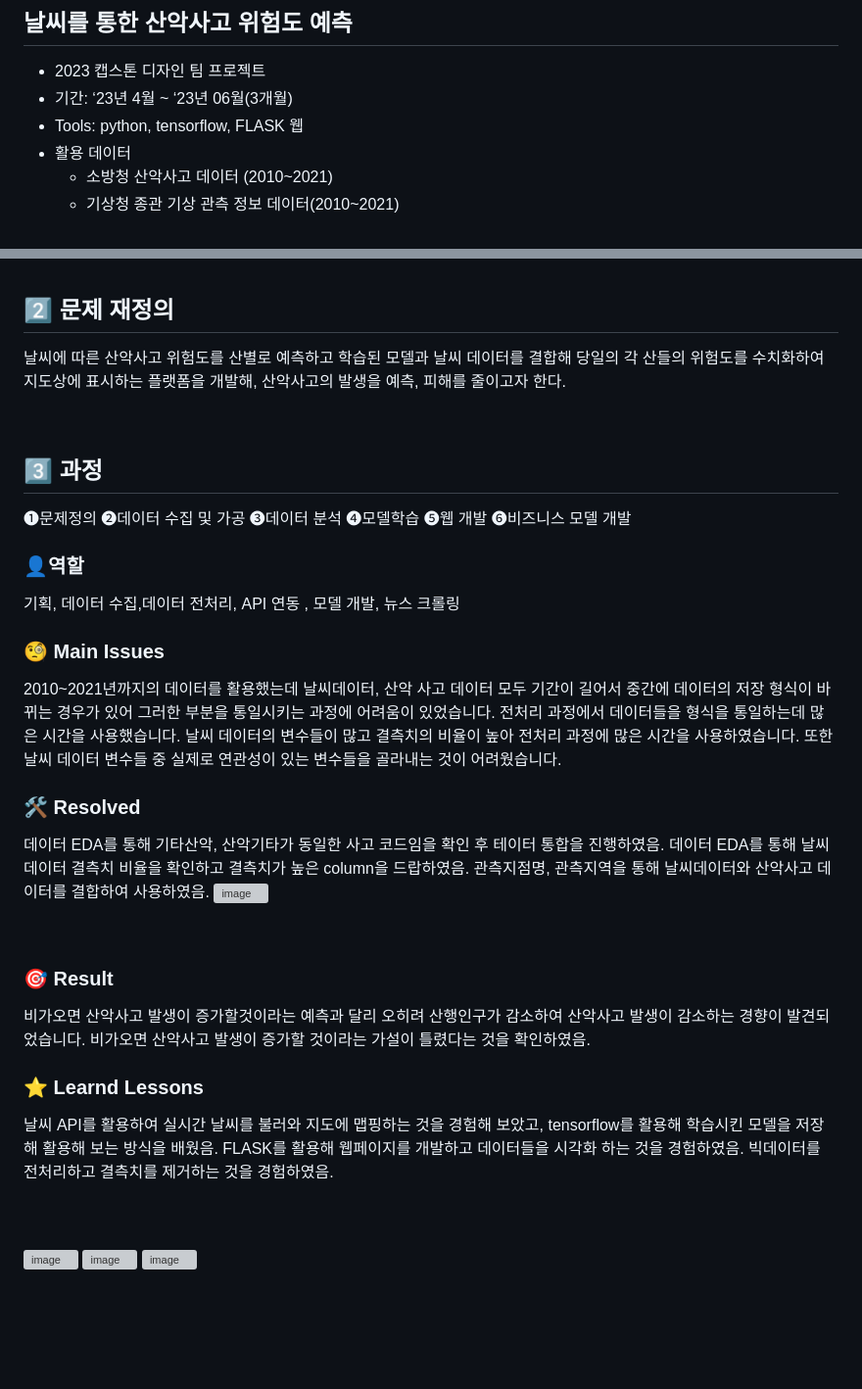
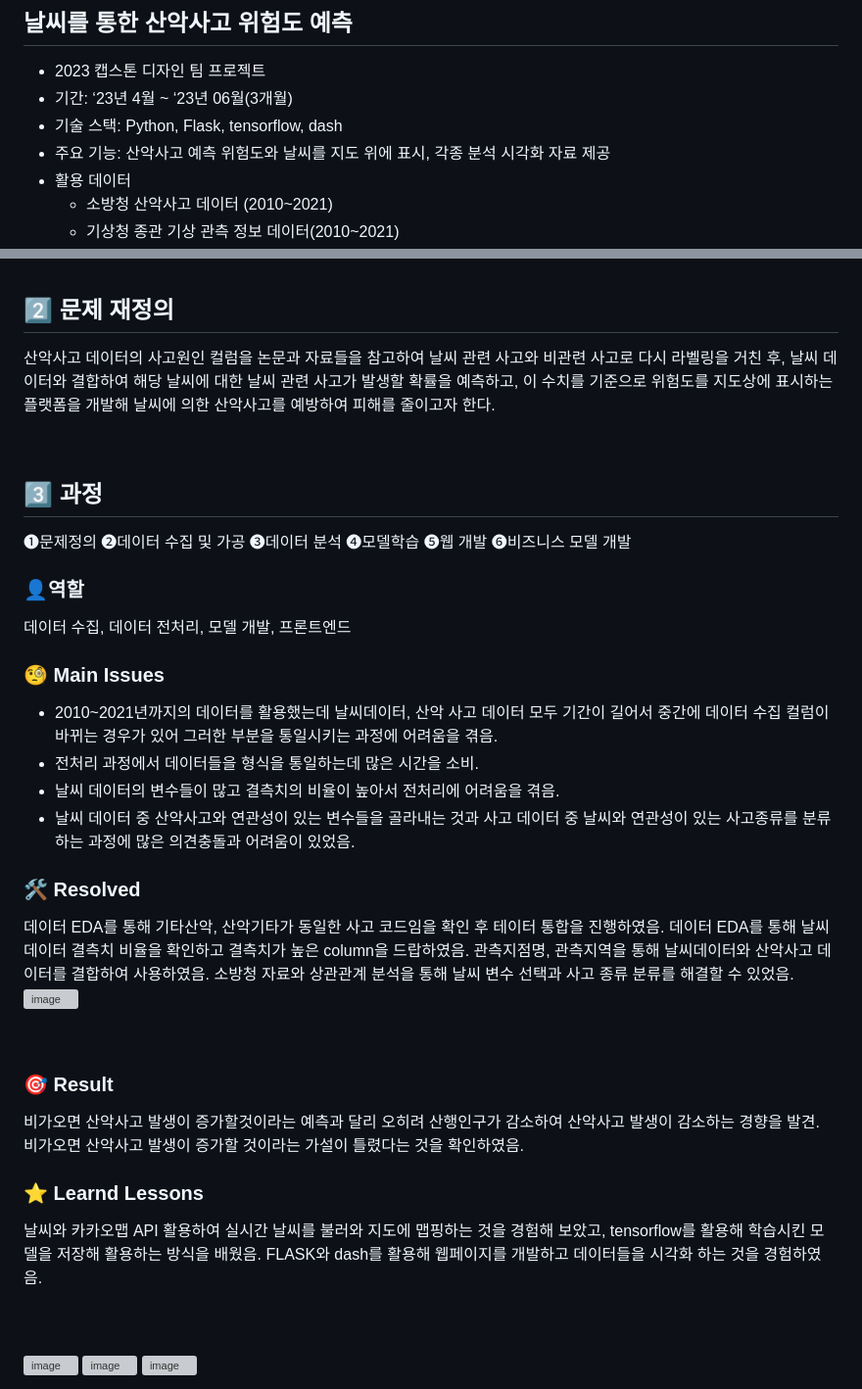
Before and after one commit to kdh1122/SanCheck, a Markdown page: README.md, 2 parts joined by grey strips. Shown: that part at 98% size. Rendered like a GitHub page; blank space fills up the shorter version; grey boxes are pictures that could not be loaded.

```diff
--- a/README.md
+++ b/README.md
@@ -4,7 +4,8 @@
 ## 날씨를 통한 산악사고 위험도 예측
 - 2023 캡스톤 디자인 팀 프로젝트
 - 기간: ‘23년 4월 ~ ‘23년 06월(3개월)
-- Tools: python, tensorflow, FLASK 웹
+- 기술 스택: Python, Flask, tensorflow, dash
+- 주요 기능: 산악사고 예측 위험도와 날씨를 지도 위에 표시, 각종 분석 시각화 자료 제공
 - 활용 데이터
   - 소방청 산악사고 데이터 (2010~2021)
   - 기상청 종관 기상 관측 정보 데이터(2010~2021)
@@ -20,7 +21,7 @@
 <br>
 
 ## 2️⃣ 문제 재정의
-날씨에 따른 산악사고 위험도를 산별로 예측하고 학습된 모델과 날씨 데이터를 결합해 당일의 각 산들의 위험도를 수치화하여 지도상에 표시하는 플랫폼을 개발해, 산악사고의 발생을 예측, 피해를 줄이고자 한다.
+산악사고 데이터의 사고원인 컬럼을 논문과 자료들을 참고하여 날씨 관련 사고와 비관련 사고로 다시 라벨링을 거친 후, 날씨 데이터와 결합하여 해당 날씨에 대한 날씨 관련 사고가 발생할 확률을 예측하고, 이 수치를 기준으로 위험도를 지도상에 표시하는 플랫폼을 개발해 날씨에 의한 산악사고를 예방하여 피해를 줄이고자 한다.
 
 <br>
 
@@ -29,32 +30,32 @@
 ❶문제정의 ❷데이터 수집 및 가공 ❸데이터 분석 ❹모델학습 ❺웹 개발  ❻비즈니스 모델 개발
 
 ### 👤역할
-기획, 데이터 수집,데이터 전처리, API 연동 , 모델 개발, 뉴스 크롤링
+데이터 수집, 데이터 전처리, 모델 개발, 프론트엔드
 <br>
 
 ### 🧐 Main Issues
-2010~2021년까지의 데이터를 활용했는데 날씨데이터, 산악 사고 데이터 모두 기간이 길어서 중간에 데이터의 저장 형식이 바뀌는 경우가 있어 그러한 부분을 통일시키는 과정에 어려움이 있었습니다.
-전처리 과정에서 데이터들을 형식을 통일하는데 많은 시간을 사용했습니다.
-날씨 데이터의 변수들이 많고 결측치의 비율이 높아 전처리 과정에 많은 시간을 사용하였습니다.
-또한 날씨 데이터 변수들 중 실제로 연관성이 있는 변수들을 골라내는 것이 어려웠습니다.
+- 2010~2021년까지의 데이터를 활용했는데 날씨데이터, 산악 사고 데이터 모두 기간이 길어서 중간에 데이터 수집 컬럼이 바뀌는 경우가 있어 그러한 부분을 통일시키는 과정에 어려움을 겪음.
+- 전처리 과정에서 데이터들을 형식을 통일하는데 많은 시간을 소비.
+- 날씨 데이터의 변수들이 많고 결측치의 비율이 높아서 전처리에 어려움을 겪음.
+- 날씨 데이터 중 산악사고와 연관성이 있는 변수들을 골라내는 것과 사고 데이터 중 날씨와 연관성이 있는 사고종류를 분류하는 과정에 많은 의견충돌과 어려움이 있었음.
 
 ### 🛠️ Resolved
 데이터 EDA를 통해 기타산악, 산악기타가 동일한 사고 코드임을 확인 후 테이터 통합을 진행하였음.
 데이터 EDA를 통해 날씨 데이터 결측치 비율을 확인하고 결측치가 높은 column을 드랍하였음.
 관측지점명, 관측지역을 통해 날씨데이터와 산악사고 데이터를 결합하여 사용하였음.
+소방청 자료와 상관관계 분석을 통해 날씨 변수 선택과 사고 종류 분류를 해결할 수 있었음.
 ![image](https://github.com/ASJ0211/san_check_capstone_2023_3/assets/118821779/482b1e95-4bc1-4982-91cb-2a118a3b1b37)
 
 <br>
 
 ### 🎯 Result
-비가오면 산악사고 발생이 증가할것이라는 예측과 달리 오히려 산행인구가 감소하여 산악사고 발생이 감소하는 경향이 발견되었습니다.
+비가오면 산악사고 발생이 증가할것이라는 예측과 달리 오히려 산행인구가 감소하여 산악사고 발생이 감소하는 경향을 발견.
 비가오면 산악사고 발생이 증가할 것이라는 가설이 틀렸다는 것을 확인하였음.
 <br>
 ### ⭐ Learnd Lessons
-날씨 API를 활용하여 실시간 날씨를 불러와 지도에 맵핑하는 것을 경험해 보았고,
-tensorflow를 활용해 학습시킨 모델을 저장해 활용해 보는 방식을 배웠음.
-FLASK를 활용해 웹페이지를 개발하고 데이터들을 시각화 하는 것을 경험하였음.
-빅데이터를 전처리하고 결측치를 제거하는 것을 경험하였음.
+날씨와 카카오맵 API 활용하여 실시간 날씨를 불러와 지도에 맵핑하는 것을 경험해 보았고,
+tensorflow를 활용해 학습시킨 모델을 저장해 활용하는 방식을 배웠음.
+FLASK와 dash를 활용해 웹페이지를 개발하고 데이터들을 시각화 하는 것을 경험하였음.
 
 <br>
 <br>
```
